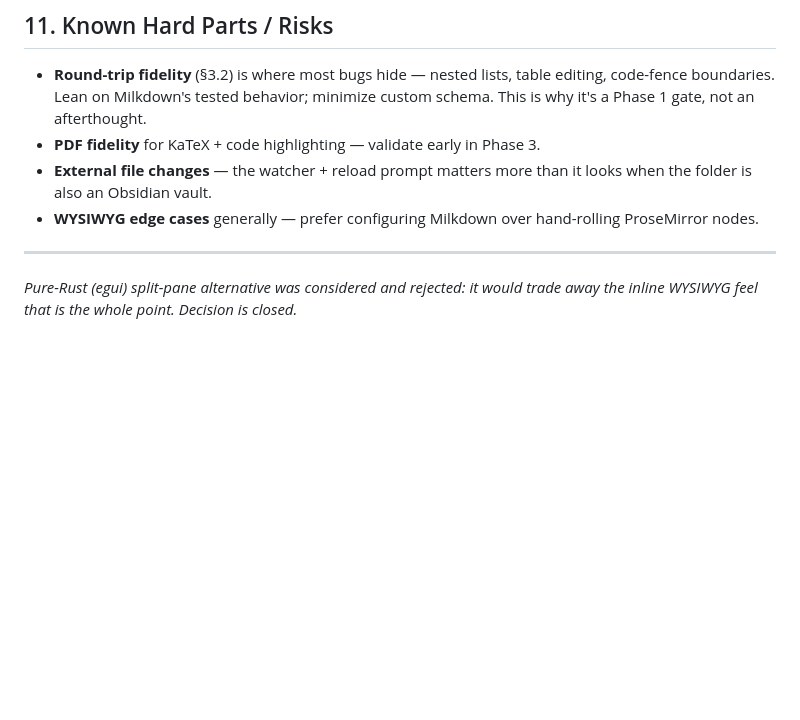
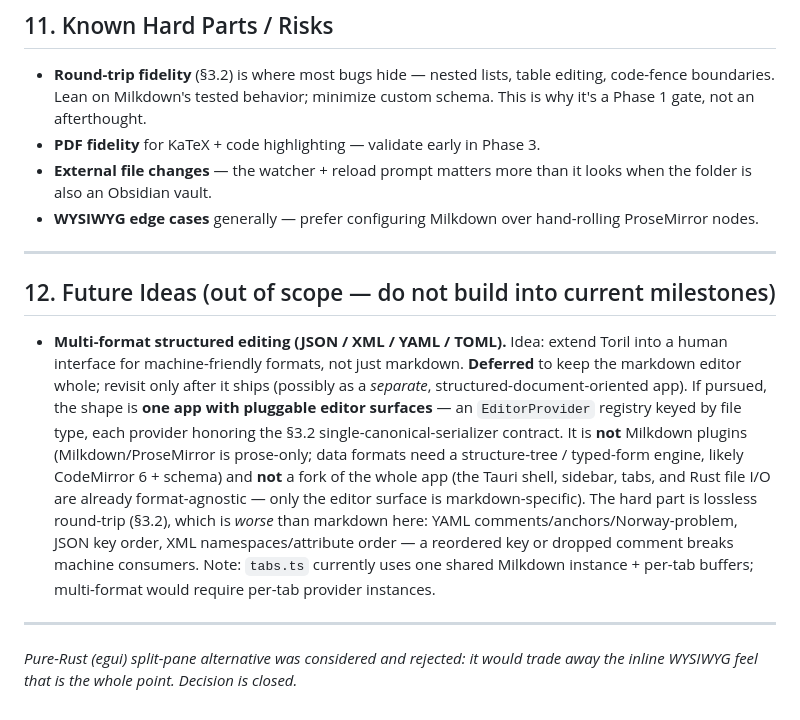
Before and after one commit to evangress/toril, a Markdown page: CLAUDE.md, the part around the change. GitHub-like rendering; blank space fills up the shorter version.

Commit message:
docs(claude): add §12 Future Ideas — deferred multi-format editing
Capture the deferred idea of extending Toril to JSON/XML/YAML/TOML, with
the architecture guidance for if it's revisited: pluggable EditorProvider
registry (not Milkdown plugins, not a fork), and the lossless round-trip
hazards specific to data formats.

Co-Authored-By: Claude Opus 4.7 (1M context) <noreply@anthropic.com>

```diff
--- a/CLAUDE.md
+++ b/CLAUDE.md
@@ -278,4 +278,10 @@ Code signing is optional for personal use; without it, Windows SmartScreen warns
 
 ---
 
+## 12. Future Ideas (out of scope — do not build into current milestones)
+
+- **Multi-format structured editing (JSON / XML / YAML / TOML).** Idea: extend Toril into a human interface for machine-friendly formats, not just markdown. **Deferred** to keep the markdown editor whole; revisit only after it ships (possibly as a *separate*, structured-document-oriented app). If pursued, the shape is **one app with pluggable editor surfaces** — an `EditorProvider` registry keyed by file type, each provider honoring the §3.2 single-canonical-serializer contract. It is **not** Milkdown plugins (Milkdown/ProseMirror is prose-only; data formats need a structure-tree / typed-form engine, likely CodeMirror 6 + schema) and **not** a fork of the whole app (the Tauri shell, sidebar, tabs, and Rust file I/O are already format-agnostic — only the editor surface is markdown-specific). The hard part is lossless round-trip (§3.2), which is *worse* than markdown here: YAML comments/anchors/Norway-problem, JSON key order, XML namespaces/attribute order — a reordered key or dropped comment breaks machine consumers. Note: `tabs.ts` currently uses one shared Milkdown instance + per-tab buffers; multi-format would require per-tab provider instances.
+
+---
+
 *Pure-Rust (egui) split-pane alternative was considered and rejected: it would trade away the inline WYSIWYG feel that is the whole point. Decision is closed.*
```
